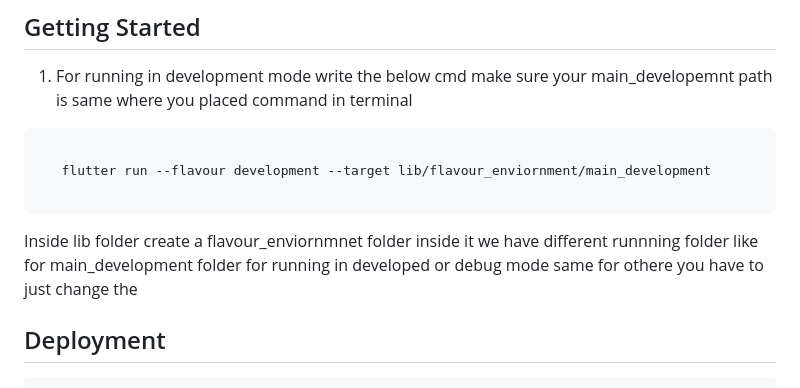
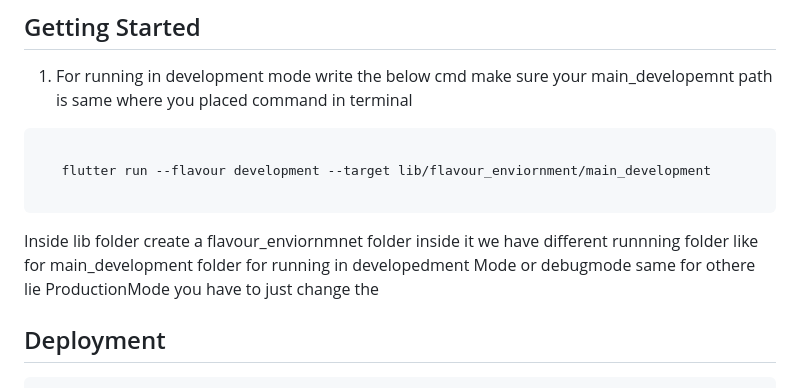
Before and after one commit to sunil-singh-chaudhary/workout_design, a Markdown page: README.md, the part around the change. Drawn GitHub-style.

````diff
--- a/README.md
+++ b/README.md
@@ -11,7 +11,7 @@ A  Flutter project.
 
 ```
 
-Inside lib folder create a flavour_enviornmnet folder inside it we have different runnning folder like for main_development folder for running in developed or debug mode same for othere you have to just change the
+Inside lib folder create a flavour_enviornmnet folder inside it we have different runnning folder like for main_development folder for running in developedment Mode or debugmode same for othere lie ProductionMode you have to just change the
 
 ## Deployment
 ```bash
````
